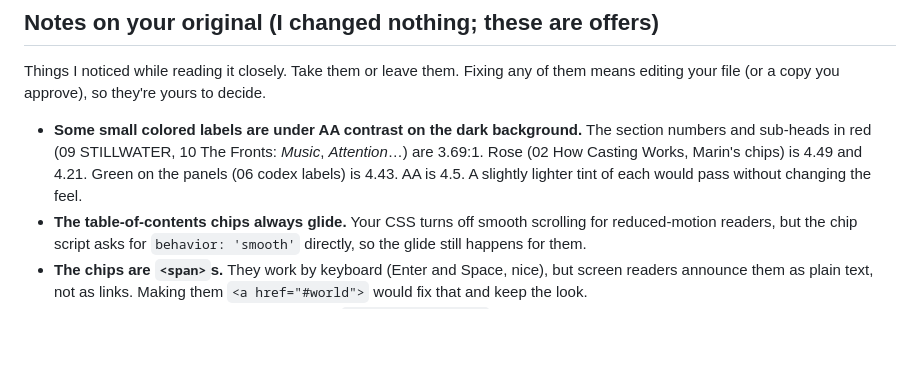
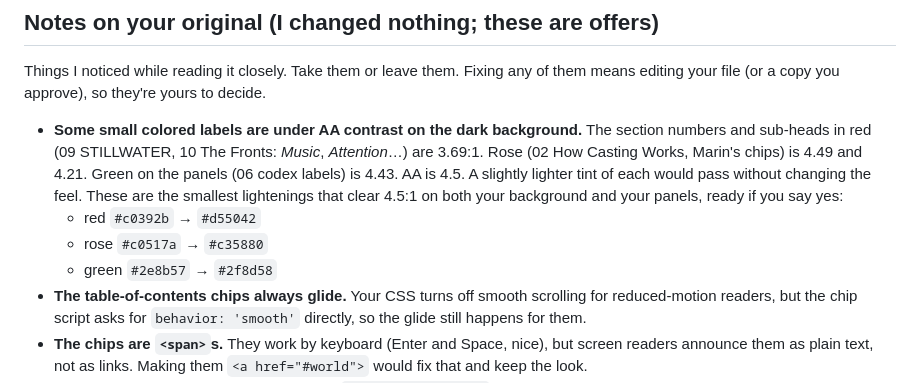
Before and after one commit to smojpg-ui/frequency, a Markdown page: APPROVALS.md, the part around the change. Rendered like a GitHub page; blank space fills up the shorter version.

Commit message:
Offer AA tints for the original's red, rose, and green
The smallest lightening of each that clears 4.5:1 on both of the
pocket bible's dark surfaces. They're listed as offers only; the
original is unchanged.

Co-Authored-By: Claude Opus 5.5 <noreply@anthropic.com>

```diff
--- a/APPROVALS.md
+++ b/APPROVALS.md
@@ -34,7 +34,10 @@ Every creative call I made for you while building this. None of it is canon, and
 
 Things I noticed while reading it closely. Take them or leave them. Fixing any of them means editing your file (or a copy you approve), so they're yours to decide.
 
-- **Some small colored labels are under AA contrast on the dark background.** The section numbers and sub-heads in red (09 STILLWATER, 10 The Fronts: *Music*, *Attention*…) are 3.69:1. Rose (02 How Casting Works, Marin's chips) is 4.49 and 4.21. Green on the panels (06 codex labels) is 4.43. AA is 4.5. A slightly lighter tint of each would pass without changing the feel.
+- **Some small colored labels are under AA contrast on the dark background.** The section numbers and sub-heads in red (09 STILLWATER, 10 The Fronts: *Music*, *Attention*…) are 3.69:1. Rose (02 How Casting Works, Marin's chips) is 4.49 and 4.21. Green on the panels (06 codex labels) is 4.43. AA is 4.5. A slightly lighter tint of each would pass without changing the feel. These are the smallest lightenings that clear 4.5:1 on both your background and your panels, ready if you say yes:
+  - red `#c0392b` → `#d55042`
+  - rose `#c0517a` → `#c35880`
+  - green `#2e8b57` → `#2f8d58`
 - **The table-of-contents chips always glide.** Your CSS turns off smooth scrolling for reduced-motion readers, but the chip script asks for `behavior: 'smooth'` directly, so the glide still happens for them.
 - **The chips are `<span>`s.** They work by keyboard (Enter and Space, nice), but screen readers announce them as plain text, not as links. Making them `<a href="#world">` would fix that and keep the look.
 - **Redacted text is only hidden from eyes.** `color: transparent` still gets read aloud by screen readers, so *"author eyes only. there are two endings. both happen."* isn't classified for everyone. Maybe that's perfect. Your call.
```
